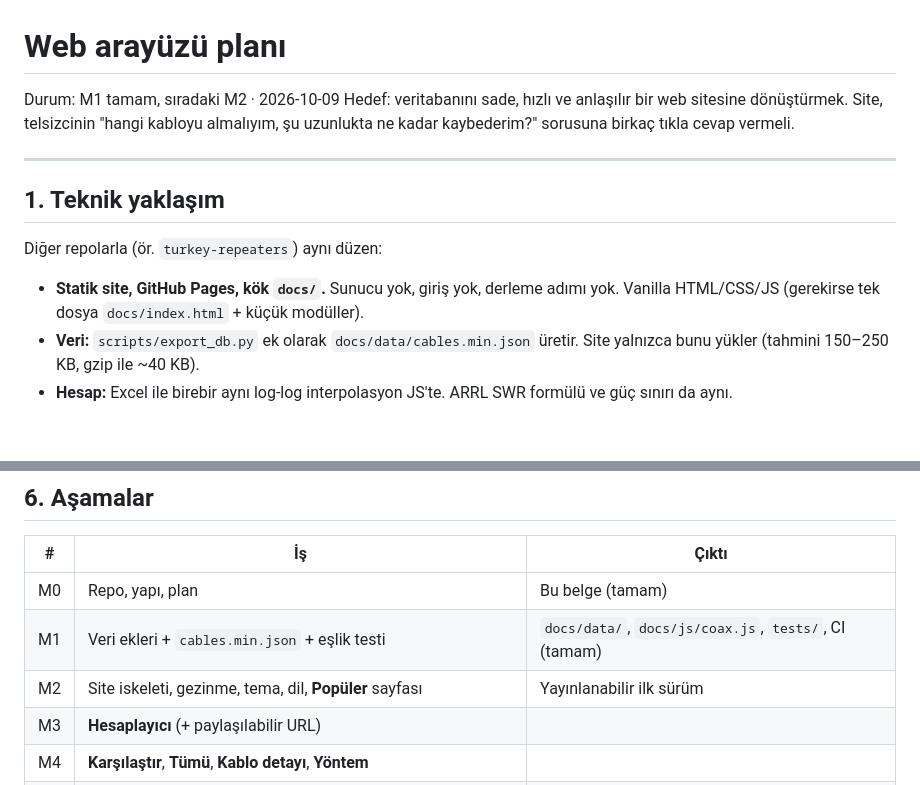
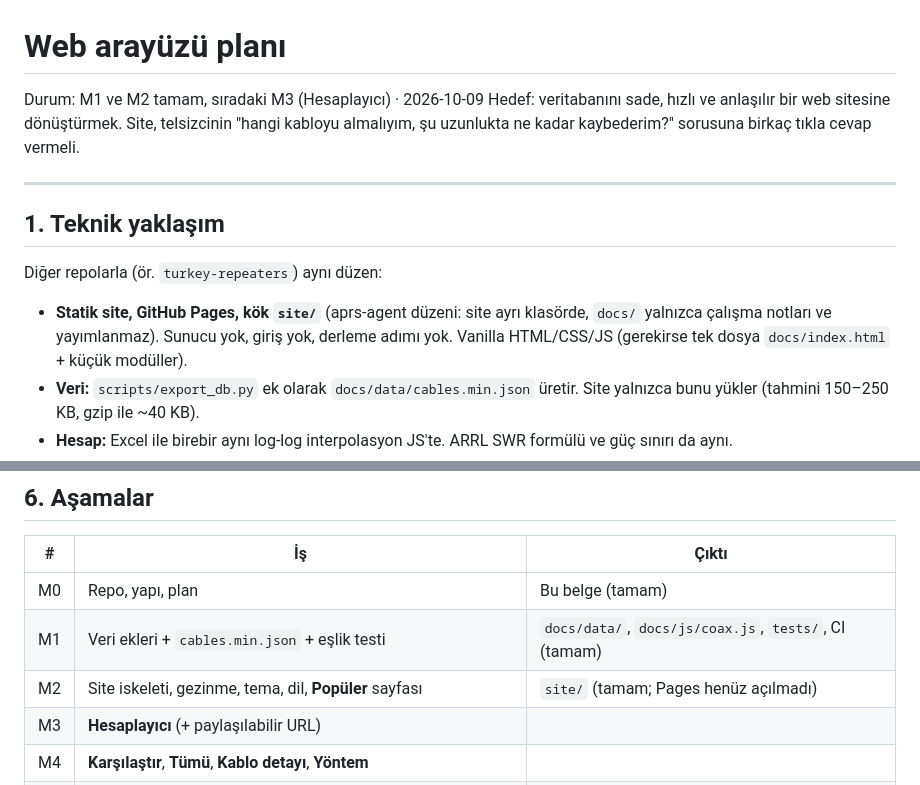
Before and after one commit to TA3HRJ/coax-cable-database, a Markdown page: docs/PLAN.md, 2 parts joined by grey strips. Drawn GitHub-style; blank space fills up the shorter version.

```diff
--- a/docs/PLAN.md
+++ b/docs/PLAN.md
@@ -1,6 +1,6 @@
 # Web arayüzü planı
 
-Durum: M1 tamam, sıradaki M2 · 2026-10-09
+Durum: M1 ve M2 tamam, sıradaki M3 (Hesaplayıcı) · 2026-10-09
 Hedef: veritabanını sade, hızlı ve anlaşılır bir web sitesine dönüştürmek. Site, telsizcinin
 "hangi kabloyu almalıyım, şu uzunlukta ne kadar kaybederim?" sorusuna birkaç tıkla cevap vermeli.
 
@@ -10,7 +10,7 @@ Hedef: veritabanını sade, hızlı ve anlaşılır bir web sitesine dönüştü
 
 Diğer repolarla (ör. `turkey-repeaters`) aynı düzen:
 
-- **Statik site, GitHub Pages, kök `docs/`.** Sunucu yok, giriş yok, derleme adımı yok. Vanilla HTML/CSS/JS
+- **Statik site, GitHub Pages, kök `site/`** (aprs-agent düzeni: site ayrı klasörde, `docs/` yalnızca çalışma notları ve yayımlanmaz). Sunucu yok, giriş yok, derleme adımı yok. Vanilla HTML/CSS/JS
   (gerekirse tek dosya `docs/index.html` + küçük modüller).
 - **Veri:** `scripts/export_db.py` ek olarak `docs/data/cables.min.json` üretir. Site yalnızca bunu yükler
   (tahmini 150–250 KB, gzip ile ~40 KB).
@@ -133,7 +133,7 @@ Veritabanındaki güncel değerler (dB/100 m), kartlarda gösterilecek bilgiye
 |---|---|---|
 | M0 | Repo, yapı, plan | Bu belge (tamam) |
 | M1 | Veri ekleri + `cables.min.json` + eşlik testi | `docs/data/`, `docs/js/coax.js`, `tests/`, CI (tamam) |
-| M2 | Site iskeleti, gezinme, tema, dil, **Popüler** sayfası | Yayınlanabilir ilk sürüm |
+| M2 | Site iskeleti, gezinme, tema, dil, **Popüler** sayfası | `site/` (tamam; Pages henüz açılmadı) |
 | M3 | **Hesaplayıcı** (+ paylaşılabilir URL) | |
 | M4 | **Karşılaştır**, **Tümü**, **Kablo detayı**, **Yöntem** | |
 | M5 | PWA, erişilebilirlik ve mobil cilası, GitHub Pages'i aç, repo homepage | `ta3hrj.github.io/coax-cable-database` |
```
Also changed, not shown: docs/HANDOFF.md (+20 -0 lines).
